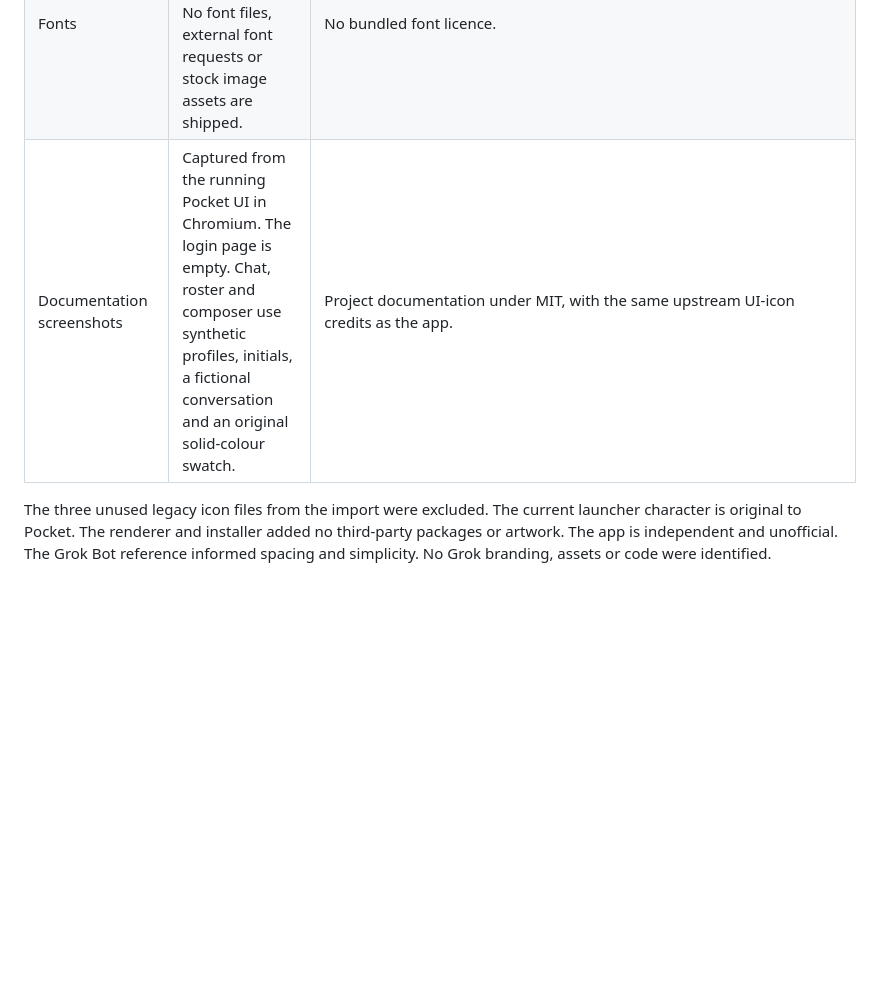
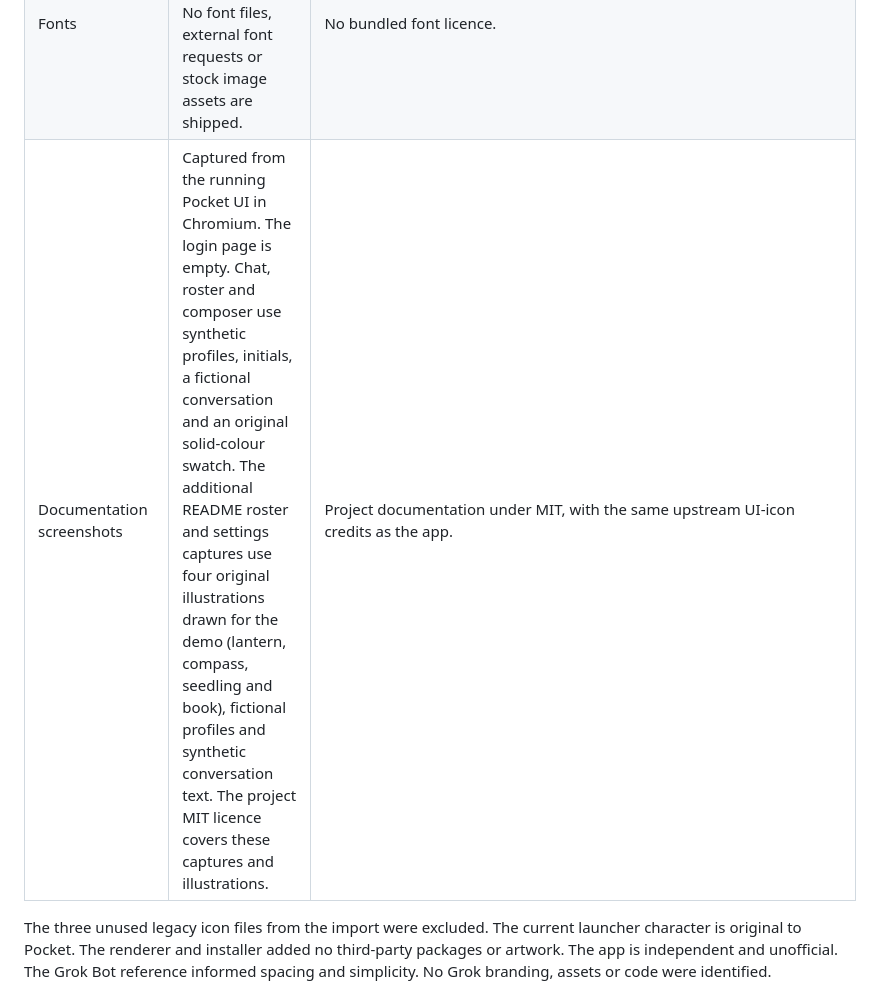
Before and after one commit to jonpedlow/hermes-pocket-companion, a Markdown page: LICENSE_AUDIT.md, the part around the change. GitHub-like rendering; blank space fills up the shorter version.

```diff
--- a/LICENSE_AUDIT.md
+++ b/LICENSE_AUDIT.md
@@ -54,7 +54,7 @@ The browser build emits 74 package notice entries. All carry licence text. Brows
 | `pocket-192.png`, `pocket-512.png`, `pocket-maskable-512.png`, `apple-touch-icon.png`, `favicon.ico` | The local Pocket rendering script used Sharp to rasterise the SVG. The maskable export uses an opaque field and an inset character. The touch icon was flattened at 180 px. The ICO contains 16, 32 and 48 px PNGs. The source and all five checked-in outputs match the creation artifacts byte-for-byte. | Pocket MIT. No third-party graphical attribution for the character. |
 | Interface glyphs | ArrowRight, Check, CircleHelp, Clock3, ImagePlus, Settings2, History, LockKeyhole, Menu, Mic, Moon, Plus, Search, Send, ShieldCheck, Sparkles, Sun and X from lucide-react. | Lucide ISC and applicable Feather MIT. |
 | Fonts | System-provided fonts and CSS fallbacks only. No font files, external font requests or stock image assets are shipped. | No bundled font licence. |
-| Documentation screenshots | Captured from the running Pocket UI in Chromium. The login page is empty. Chat, roster and composer use synthetic profiles, initials, a fictional conversation and an original solid-colour swatch. | Project documentation under MIT, with the same upstream UI-icon credits as the app. |
+| Documentation screenshots | Captured from the running Pocket UI in Chromium. The login page is empty. Chat, roster and composer use synthetic profiles, initials, a fictional conversation and an original solid-colour swatch. The additional README roster and settings captures use four original illustrations drawn for the demo (lantern, compass, seedling and book), fictional profiles and synthetic conversation text. The project MIT licence covers these captures and illustrations. | Project documentation under MIT, with the same upstream UI-icon credits as the app. |
 
 The three unused legacy icon files from the import were excluded. The current launcher character is original to Pocket. The renderer and installer added no third-party packages or artwork. The app is independent and unofficial. The Grok Bot reference informed spacing and simplicity. No Grok branding, assets or code were identified.
 
```
Also changed, not shown: README.md (+1 -1 lines), docs/bot-avatars.png (added), docs/chat-settings.png (added).
